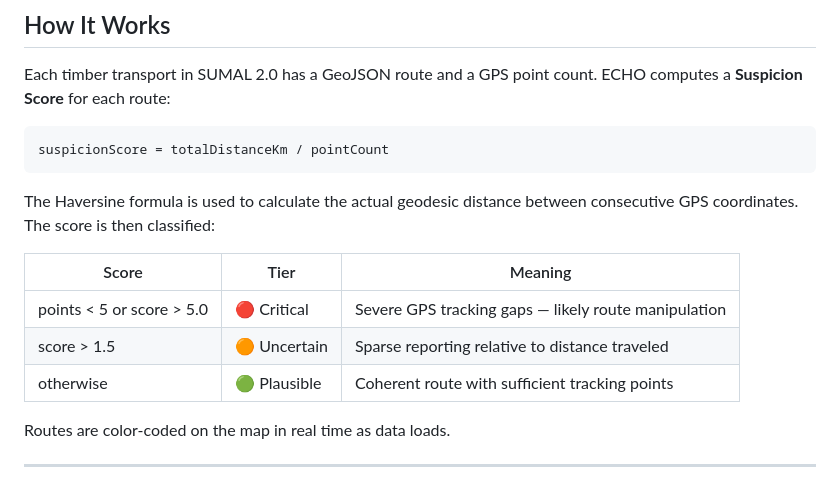
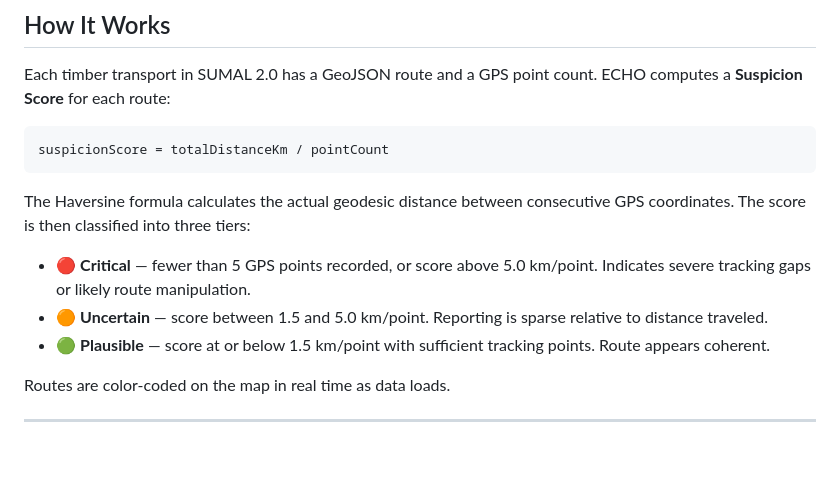
Before and after one commit to crina-bunescu/echo-zebrahack, a Markdown page: README.MD, the part around the change. Drawn GitHub-style; blank space fills up the shorter version.

Commit message:
Revise README for clarity and formatting

````diff
--- a/README.MD
+++ b/README.MD
@@ -21,13 +21,11 @@ Each timber transport in SUMAL 2.0 has a GeoJSON route and a GPS point count. EC
 suspicionScore = totalDistanceKm / pointCount
 ```
 
-The Haversine formula is used to calculate the actual geodesic distance between consecutive GPS coordinates. The score is then classified:
+The Haversine formula calculates the actual geodesic distance between consecutive GPS coordinates. The score is then classified into three tiers:
 
-| Score | Tier | Meaning |
-|---|---|---|
-| points &lt; 5 or score &gt; 5.0 | 🔴 Critical | Severe GPS tracking gaps — likely route manipulation |
-| score &gt; 1.5 | 🟠 Uncertain | Sparse reporting relative to distance traveled |
-| otherwise | 🟢 Plausible | Coherent route with sufficient tracking points |
+- 🔴 **Critical** — fewer than 5 GPS points recorded, or score above 5.0 km/point. Indicates severe tracking gaps or likely route manipulation.
+- 🟠 **Uncertain** — score between 1.5 and 5.0 km/point. Reporting is sparse relative to distance traveled.
+- 🟢 **Plausible** — score at or below 1.5 km/point with sufficient tracking points. Route appears coherent.
 
 Routes are color-coded on the map in real time as data loads.
 
````
